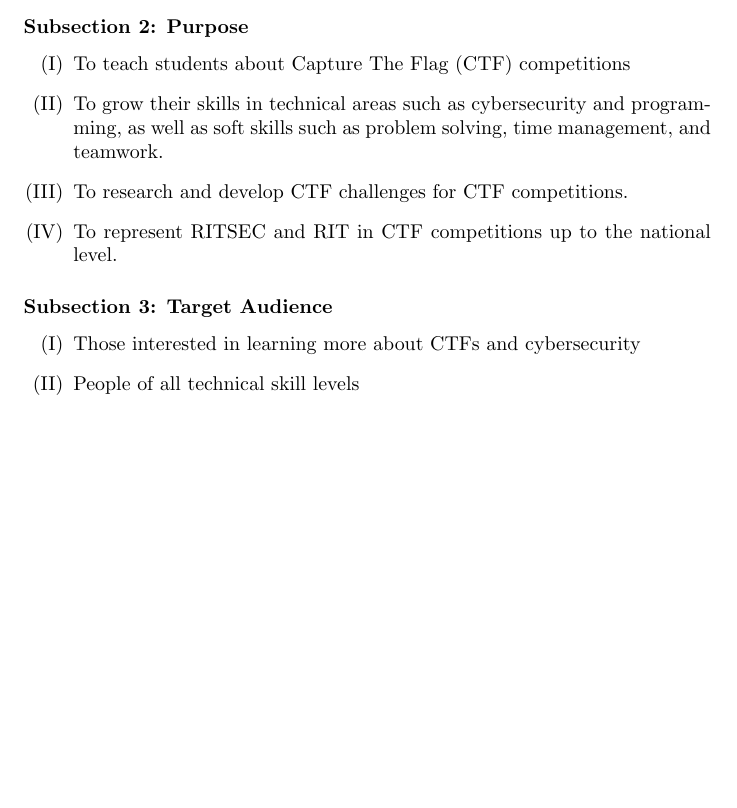
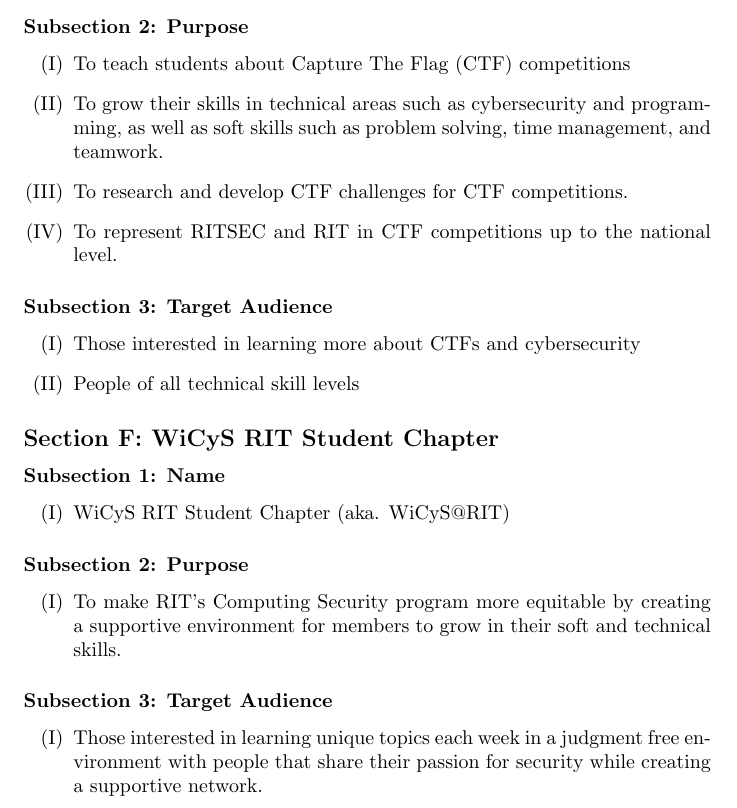
Before and after one commit to ritsec/constitution, a LaTeX document (constitution.tex, which reads bylaws/interest-groups/03-wicys.tex): part of page 22 of 22, cut so that both start at the same text, the shorter picture padded with empty space. Compiled offline with pdfLaTeX.

Commit message:
Add wicy interest group

```diff
--- /dev/null
+++ b/bylaws/interest-groups/03-wicys.tex
@@ -0,0 +1,26 @@
+% SECTION D: WICYS RIT STUDENT CHAPTER
+\Section{WiCyS RIT Student Chapter}
+
+% SUBSECTION 1: NAME
+\Subsection{Name}
+
+\begin{enumerate}
+	\item WiCyS RIT Student Chapter (aka. WiCyS@RIT)
+\end{enumerate}
+
+% SUBSECTION 2: PURPOSE
+\Subsection{Purpose}
+
+\begin{enumerate}
+	\item To make RIT's Computing Security program more equitable by creating a
+	      supportive environment for members to grow in their soft and technical skills.
+\end{enumerate}
+
+% SUBSECTION 3: TARGET AUDIENCE
+\Subsection{Target Audience}
+
+\begin{enumerate}
+	\item Those interested in learning unique topics each week in a judgment free
+	      environment with people that share their passion for security while creating a
+	      supportive network.
+\end{enumerate}
```
Also changed, not shown: bylaws/article-13.tex (+1 -0 lines).
